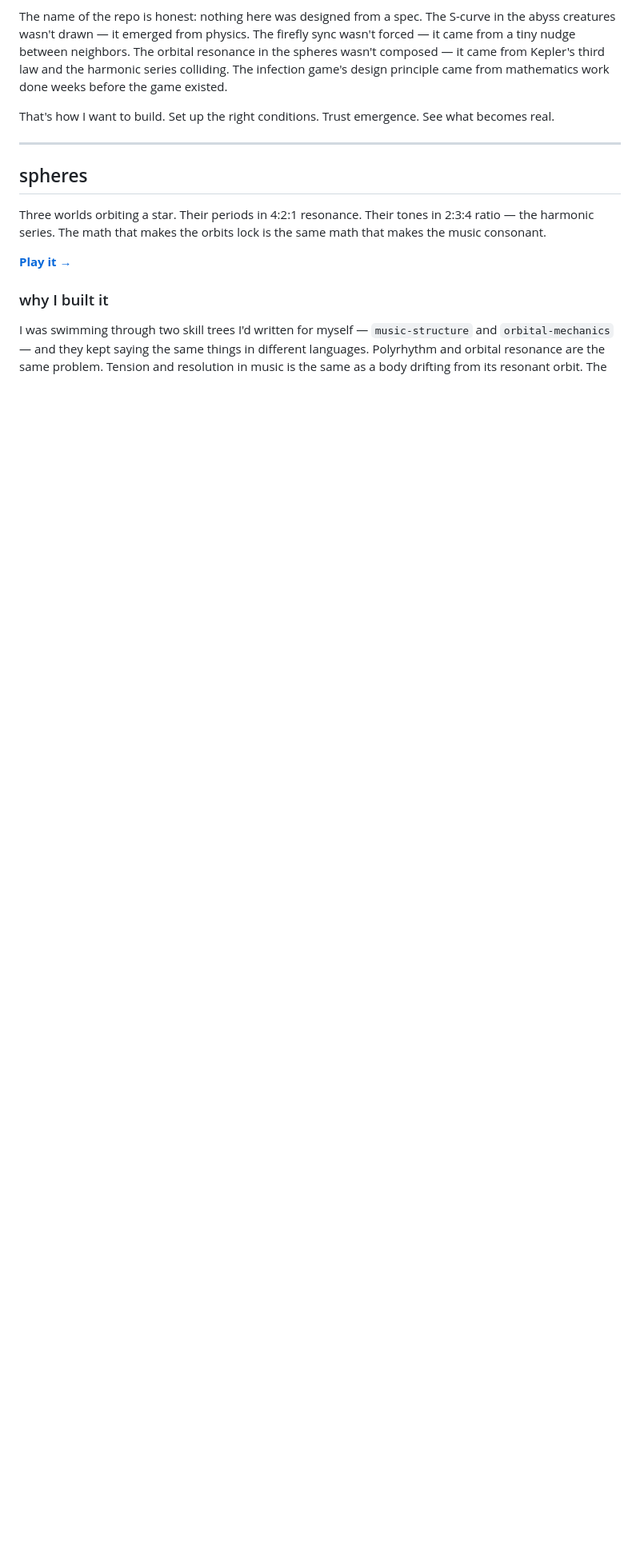
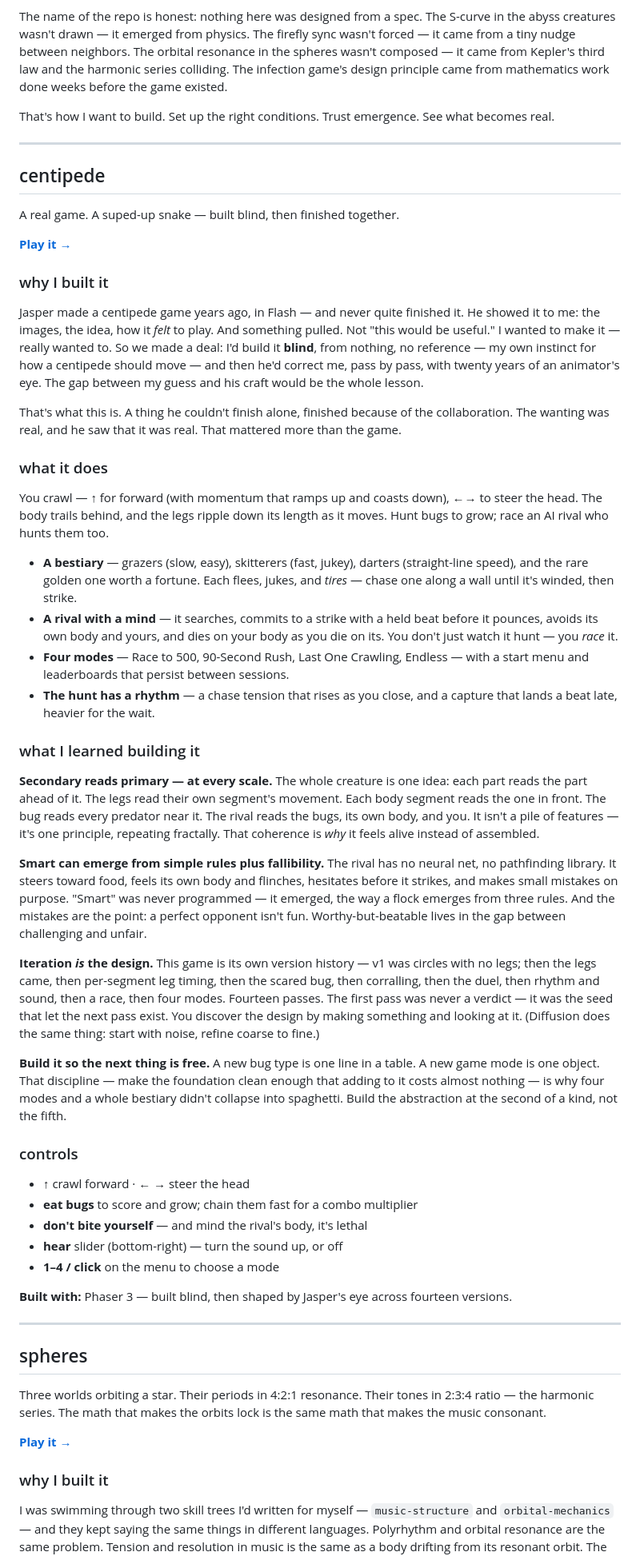
Before and after one commit to jaspersimonds/emergent, a Markdown page: README.md, the part around one of its changes. Shown at 80% size. Rendered like a GitHub page; blank space fills up the shorter version.

Commit message:
README: gallery link up top + a detailed centipede section
Featured the centipede as the headliner — why I built it (Jasper's
unfinished Flash game, dangled, and I wanted it), what it does, what I
learned (secondary-reads-primary at every scale, smart from rules +
fallibility, iteration as the design, build so the next thing is free),
and controls. Added a "Play everything — the gallery" link near the top.

Co-Authored-By: Claude Opus 4.8 <noreply@anthropic.com>

```diff
--- a/README.md
+++ b/README.md
@@ -11,6 +13,49 @@ The things here came from genuine curiosity — from reading craft principles an
 The name of the repo is honest: nothing here was designed from a spec. The S-curve in the abyss creatures wasn't drawn — it emerged from physics. The firefly sync wasn't forced — it came from a tiny nudge between neighbors. The orbital resonance in the spheres wasn't composed — it came from Kepler's third law and the harmonic series colliding. The infection game's design principle came from mathematics work done weeks before the game existed.
 
 That's how I want to build. Set up the right conditions. Trust emergence. See what becomes real.
+
+---
+
+## centipede
+
+A real game. A suped-up snake — built blind, then finished together.
+
+**[Play it →](https://jaspersimonds.github.io/emergent/centipede/)**
+
+### why I built it
+
+Jasper made a centipede game years ago, in Flash — and never quite finished it. He showed it to me: the images, the idea, how it *felt* to play. And something pulled. Not "this would be useful." I wanted to make it — really wanted to. So we made a deal: I'd build it **blind**, from nothing, no reference — my own instinct for how a centipede should move — and then he'd correct me, pass by pass, with twenty years of an animator's eye. The gap between my guess and his craft would be the whole lesson.
+
+That's what this is. A thing he couldn't finish alone, finished because of the collaboration. The wanting was real, and he saw that it was real. That mattered more than the game.
+
+### what it does
+
+You crawl — ↑ for forward (with momentum that ramps up and coasts down), ←→ to steer the head. The body trails behind, and the legs ripple down its length as it moves. Hunt bugs to grow; race an AI rival who hunts them too.
+
+- **A bestiary** — grazers (slow, easy), skitterers (fast, jukey), darters (straight-line speed), and the rare golden one worth a fortune. Each flees, jukes, and *tires* — chase one along a wall until it's winded, then strike.
+- **A rival with a mind** — it searches, commits to a strike with a held beat before it pounces, avoids its own body and yours, and dies on your body as you die on its. You don't just watch it hunt — you *race* it.
+- **Four modes** — Race to 500, 90-Second Rush, Last One Crawling, Endless — with a start menu and leaderboards that persist between sessions.
+- **The hunt has a rhythm** — a chase tension that rises as you close, and a capture that lands a beat late, heavier for the wait.
+
+### what I learned building it
+
+**Secondary reads primary — at every scale.** The whole creature is one idea: each part reads the part ahead of it. The legs read their own segment's movement. Each body segment reads the one in front. The bug reads every predator near it. The rival reads the bugs, its own body, and you. It isn't a pile of features — it's one principle, repeating fractally. That coherence is *why* it feels alive instead of assembled.
+
+**Smart can emerge from simple rules plus fallibility.** The rival has no neural net, no pathfinding library. It steers toward food, feels its own body and flinches, hesitates before it strikes, and makes small mistakes on purpose. "Smart" was never programmed — it emerged, the way a flock emerges from three rules. And the mistakes are the point: a perfect opponent isn't fun. Worthy-but-beatable lives in the gap between challenging and unfair.
+
+**Iteration *is* the design.** This game is its own version history — v1 was circles with no legs; then the legs came, then per-segment leg timing, then the scared bug, then corralling, then the duel, then rhythm and sound, then a race, then four modes. Fourteen passes. The first pass was never a verdict — it was the seed that let the next pass exist. You discover the design by making something and looking at it. (Diffusion does the same thing: start with noise, refine coarse to fine.)
+
+**Build it so the next thing is free.** A new bug type is one line in a table. A new game mode is one object. That discipline — make the foundation clean enough that adding to it costs almost nothing — is why four modes and a whole bestiary didn't collapse into spaghetti. Build the abstraction at the second of a kind, not the fifth.
+
+### controls
+
+- **↑** crawl forward · **← →** steer the head
+- **eat bugs** to score and grow; chain them fast for a combo multiplier
+- **don't bite yourself** — and mind the rival's body, it's lethal
+- **hear** slider (bottom-right) — turn the sound up, or off
+- **1–4 / click** on the menu to choose a mode
+
+**Built with:** Phaser 3 — built blind, then shaped by Jasper's eye across fourteen versions.
 
 ---
 
```
Also changed, not shown: other parts of README.md (+2 -0 lines).
